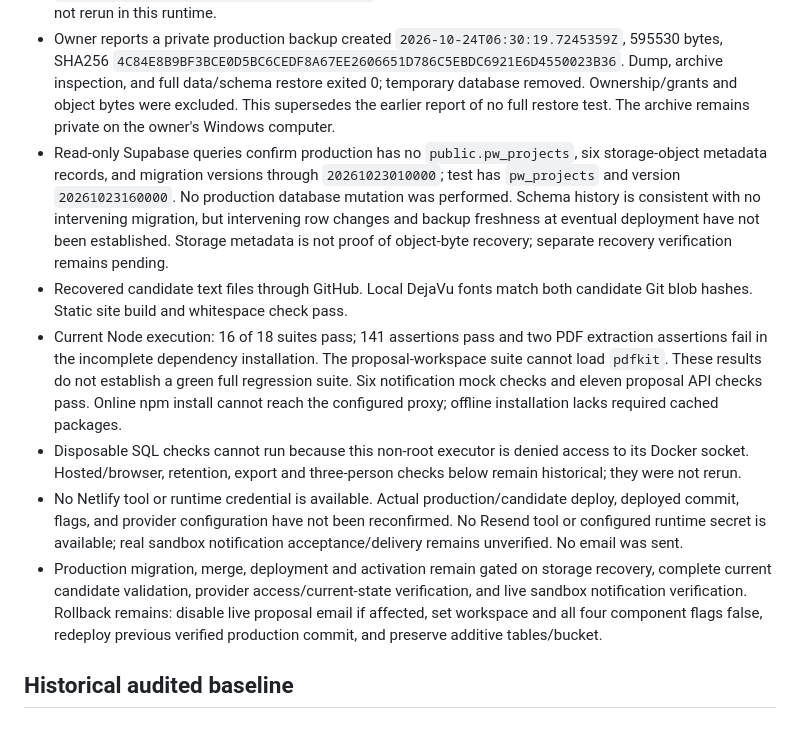
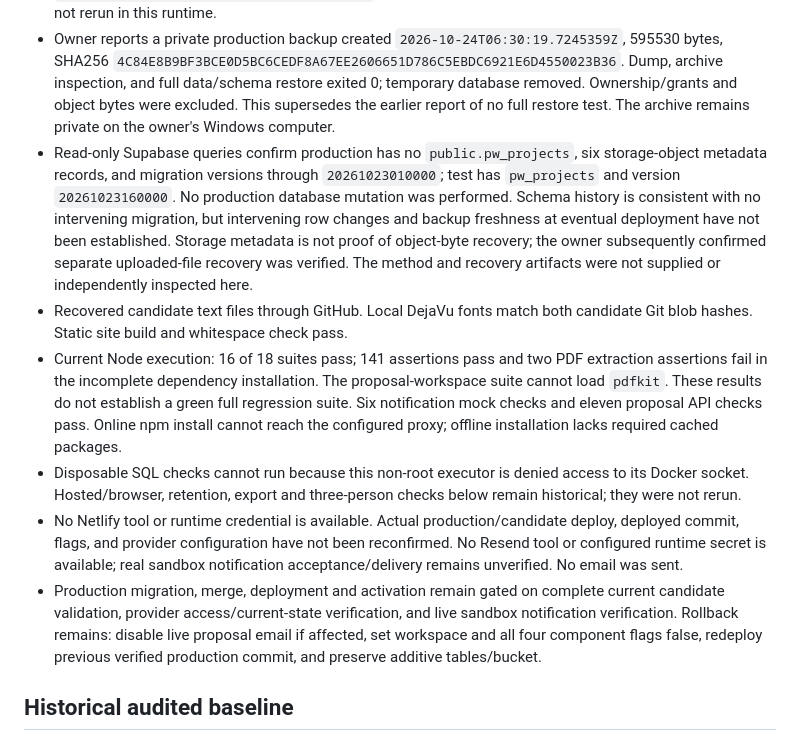
Before and after one commit to tendercrestai/tendercrestai, a Markdown page: docs/integrated-proposal-validation.md, the part around the change. Drawn GitHub-style.

Commit message:
Record owner confirmation of separate uploaded-file recovery

```diff
--- a/docs/integrated-proposal-validation.md
+++ b/docs/integrated-proposal-validation.md
@@ -9,12 +9,12 @@ Current observations supersede conflicting historical statements below.
 - Connected GitHub app can read and update this repository. The shell proxy is unreachable and shell GitHub authentication fails. Branch recovery confirmed implementation commit `5fe47f6b5bd8d115b03481a11b57f033d32614f8`; GitHub main remains `53d3416f4bf92a1a4a3c3eab5ca8300f39a12a93`. Both PR search and the repository pull-request collection returned no release PR before creation. No AGENTS.md exists in the candidate tree.
 - Reconstructed the owner-used backup helper fixes: explicit `desktop-linux` context, require local `npipe://` endpoint, pin every subsequent Docker invocation to that context, separate process-name/readiness commands, and accept `postgres` or `.postgres-wrapp`. Published helper commit: `ae1f612a3d6d4000cfa496391d95c9906526ab0e`. Windows execution and PowerShell syntax validation were not rerun in this runtime.
 - Owner reports a private production backup created `2026-10-24T06:30:19.7245359Z`, 595530 bytes, SHA256 `4C84E8B9BF3BCE0D5BC6CEDF8A67EE2606651D786C5EBDC6921E6D4550023B36`. Dump, archive inspection, and full data/schema restore exited 0; temporary database removed. Ownership/grants and object bytes were excluded. This supersedes the earlier report of no full restore test. The archive remains private on the owner's Windows computer.
-- Read-only Supabase queries confirm production has no `public.pw_projects`, six storage-object metadata records, and migration versions through `20261023010000`; test has `pw_projects` and version `20261023160000`. No production database mutation was performed. Schema history is consistent with no intervening migration, but intervening row changes and backup freshness at eventual deployment have not been established. Storage metadata is not proof of object-byte recovery; separate recovery verification remains pending.
+- Read-only Supabase queries confirm production has no `public.pw_projects`, six storage-object metadata records, and migration versions through `20261023010000`; test has `pw_projects` and version `20261023160000`. No production database mutation was performed. Schema history is consistent with no intervening migration, but intervening row changes and backup freshness at eventual deployment have not been established. Storage metadata is not proof of object-byte recovery; the owner subsequently confirmed separate uploaded-file recovery was verified. The method and recovery artifacts were not supplied or independently inspected here.
 - Recovered candidate text files through GitHub. Local DejaVu fonts match both candidate Git blob hashes. Static site build and whitespace check pass.
 - Current Node execution: 16 of 18 suites pass; 141 assertions pass and two PDF extraction assertions fail in the incomplete dependency installation. The proposal-workspace suite cannot load `pdfkit`. These results do not establish a green full regression suite. Six notification mock checks and eleven proposal API checks pass. Online npm install cannot reach the configured proxy; offline installation lacks required cached packages.
 - Disposable SQL checks cannot run because this non-root executor is denied access to its Docker socket. Hosted/browser, retention, export and three-person checks below remain historical; they were not rerun.
 - No Netlify tool or runtime credential is available. Actual production/candidate deploy, deployed commit, flags, and provider configuration have not been reconfirmed. No Resend tool or configured runtime secret is available; real sandbox notification acceptance/delivery remains unverified. No email was sent.
-- Production migration, merge, deployment and activation remain gated on storage recovery, complete current candidate validation, provider access/current-state verification, and live sandbox notification verification. Rollback remains: disable live proposal email if affected, set workspace and all four component flags false, redeploy previous verified production commit, and preserve additive tables/bucket.
+- Production migration, merge, deployment and activation remain gated on complete current candidate validation, provider access/current-state verification, and live sandbox notification verification. Rollback remains: disable live proposal email if affected, set workspace and all four component flags false, redeploy previous verified production commit, and preserve additive tables/bucket.
 
 ## Historical audited baseline
 
```
